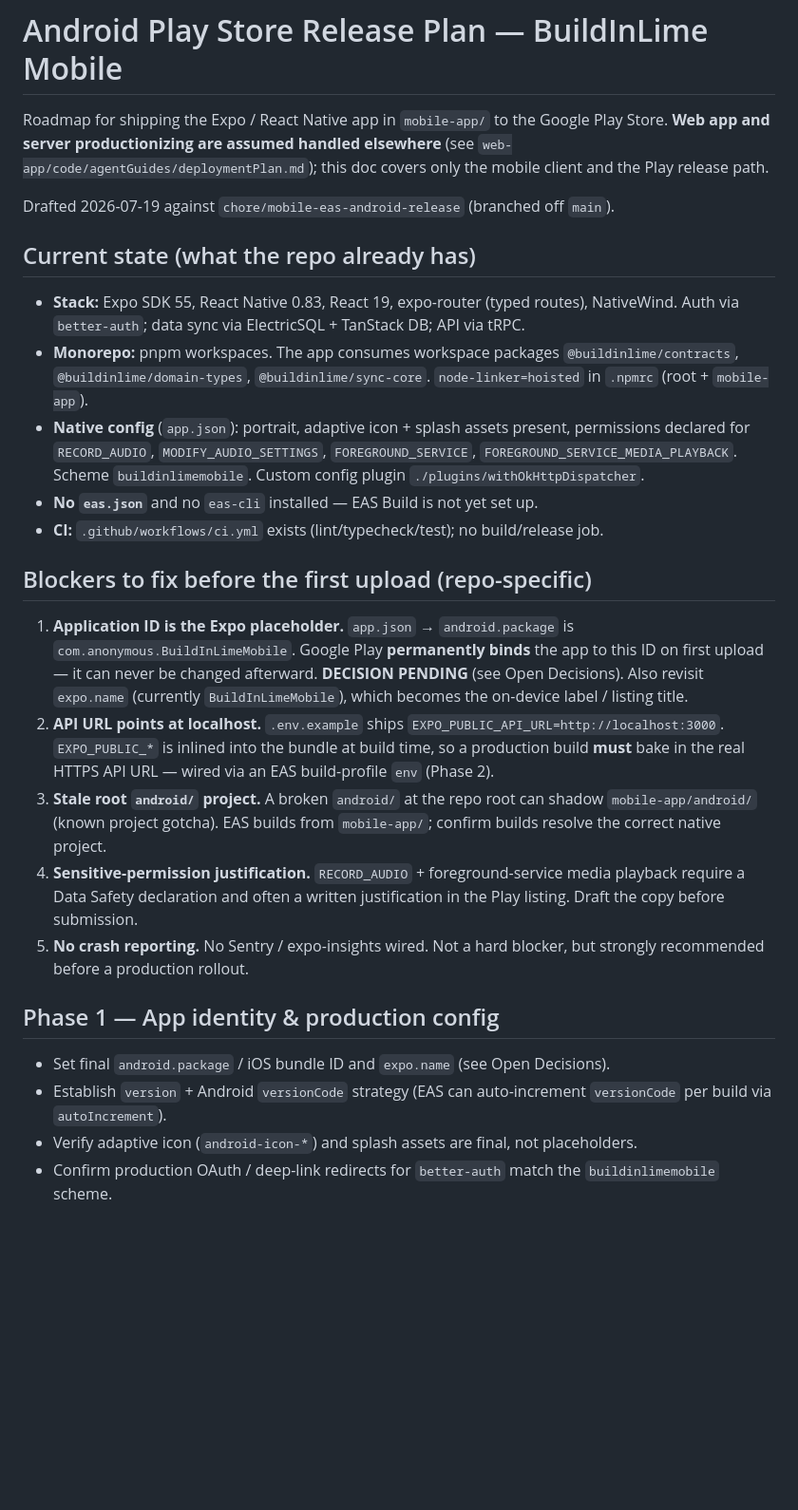
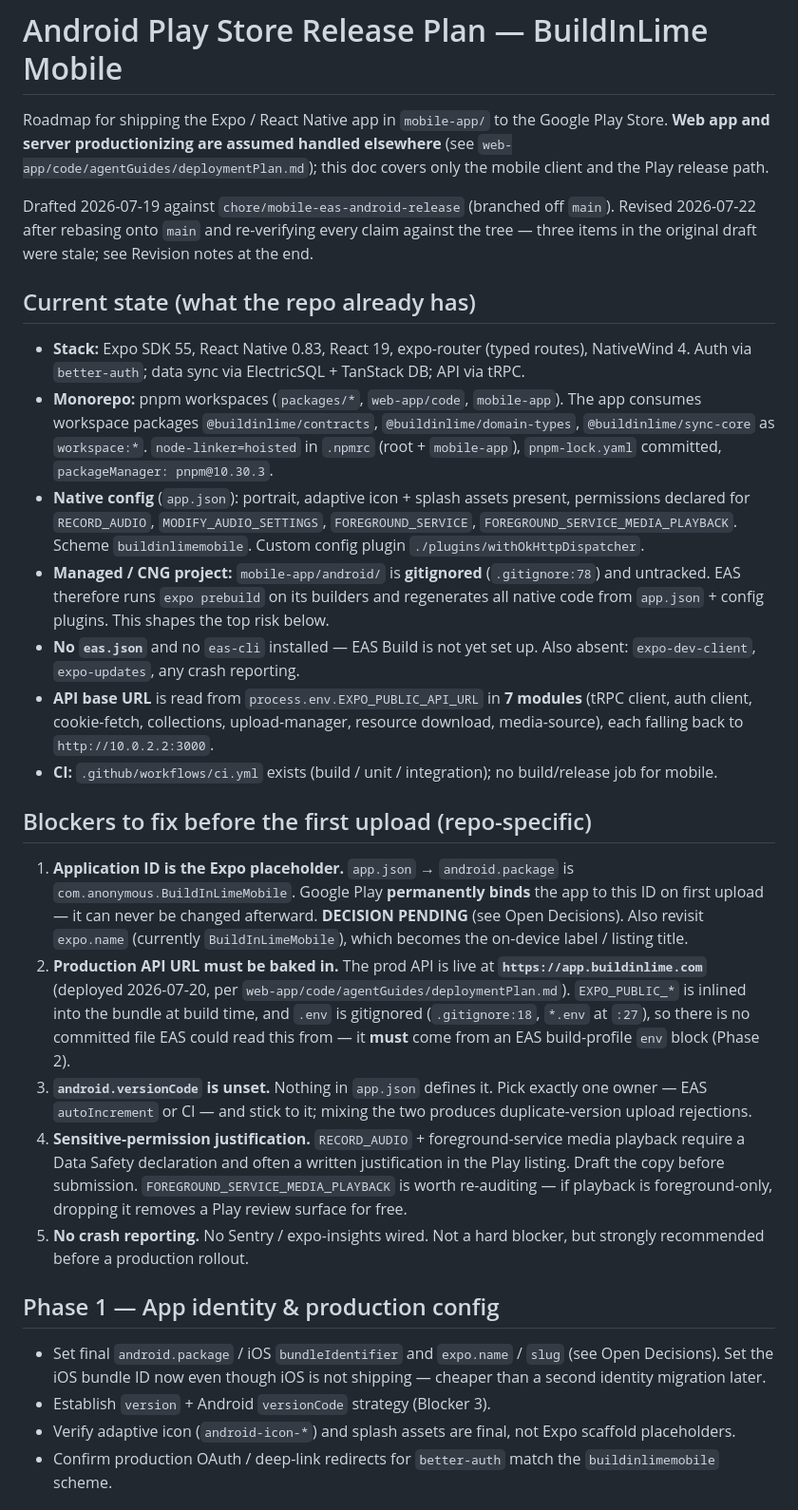
Before and after one commit to Pardhu448/buildinlime-app, a Markdown page: mobile-app/ANDROID_RELEASE_PLAN.md, the part around one of its changes. Shown at 95% size. Rendered like a GitHub page; blank space fills up the shorter version.

```diff
--- a/mobile-app/ANDROID_RELEASE_PLAN.md
+++ b/mobile-app/ANDROID_RELEASE_PLAN.md
@@ -6,21 +6,32 @@ Play Store. **Web app and server productionizing are assumed handled elsewhere**
 mobile client and the Play release path.
 
 Drafted 2026-07-19 against `chore/mobile-eas-android-release` (branched off `main`).
+Revised 2026-07-22 after rebasing onto `main` and re-verifying every claim against
+the tree — three items in the original draft were stale; see Revision notes at the end.
 
 ## Current state (what the repo already has)
 
 - **Stack:** Expo SDK 55, React Native 0.83, React 19, expo-router (typed routes),
-  NativeWind. Auth via `better-auth`; data sync via ElectricSQL + TanStack DB;
+  NativeWind 4. Auth via `better-auth`; data sync via ElectricSQL + TanStack DB;
   API via tRPC.
-- **Monorepo:** pnpm workspaces. The app consumes workspace packages
-  `@buildinlime/contracts`, `@buildinlime/domain-types`, `@buildinlime/sync-core`.
-  `node-linker=hoisted` in `.npmrc` (root + `mobile-app`).
+- **Monorepo:** pnpm workspaces (`packages/*`, `web-app/code`, `mobile-app`). The app
+  consumes workspace packages `@buildinlime/contracts`, `@buildinlime/domain-types`,
+  `@buildinlime/sync-core` as `workspace:*`. `node-linker=hoisted` in `.npmrc`
+  (root + `mobile-app`), `pnpm-lock.yaml` committed, `packageManager: pnpm@10.30.3`.
 - **Native config** (`app.json`): portrait, adaptive icon + splash assets present,
   permissions declared for `RECORD_AUDIO`, `MODIFY_AUDIO_SETTINGS`,
   `FOREGROUND_SERVICE`, `FOREGROUND_SERVICE_MEDIA_PLAYBACK`. Scheme
   `buildinlimemobile`. Custom config plugin `./plugins/withOkHttpDispatcher`.
-- **No `eas.json`** and no `eas-cli` installed — EAS Build is not yet set up.
-- **CI:** `.github/workflows/ci.yml` exists (lint/typecheck/test); no build/release job.
+- **Managed / CNG project:** `mobile-app/android/` is **gitignored** (`.gitignore:78`)
+  and untracked. EAS therefore runs `expo prebuild` on its builders and regenerates
+  all native code from `app.json` + config plugins. This shapes the top risk below.
+- **No `eas.json`** and no `eas-cli` installed — EAS Build is not yet set up. Also
+  absent: `expo-dev-client`, `expo-updates`, any crash reporting.
+- **API base URL** is read from `process.env.EXPO_PUBLIC_API_URL` in **7 modules**
+  (tRPC client, auth client, cookie-fetch, collections, upload-manager, resource
+  download, media-source), each falling back to `http://10.0.2.2:3000`.
+- **CI:** `.github/workflows/ci.yml` exists (build / unit / integration); no
+  build/release job for mobile.
 
 ## Blockers to fix before the first upload (repo-specific)
 
@@ -29,25 +40,31 @@ Drafted 2026-07-19 against `chore/mobile-eas-android-release` (branched off `mai
    this ID on first upload — it can never be changed afterward. **DECISION PENDING**
    (see Open Decisions). Also revisit `expo.name` (currently `BuildInLimeMobile`),
    which becomes the on-device label / listing title.
-2. **API URL points at localhost.** `.env.example` ships
-   `EXPO_PUBLIC_API_URL=http://localhost:3000`. `EXPO_PUBLIC_*` is inlined into the
-   bundle at build time, so a production build **must** bake in the real HTTPS API
-   URL — wired via an EAS build-profile `env` (Phase 2).
-3. **Stale root `android/` project.** A broken `android/` at the repo root can
-   shadow `mobile-app/android/` (known project gotcha). EAS builds from `mobile-app/`;
-   confirm builds resolve the correct native project.
+2. **Production API URL must be baked in.** The prod API is live at
+   **`https://app.buildinlime.com`** (deployed 2026-07-20, per
+   `web-app/code/agentGuides/deploymentPlan.md`). `EXPO_PUBLIC_*` is inlined into the
+   bundle at build time, and `.env` is gitignored (`.gitignore:18`, `*.env` at `:27`),
+   so there is no committed file EAS could read this from — it **must** come from an
+   EAS build-profile `env` block (Phase 2).
+3. **`android.versionCode` is unset.** Nothing in `app.json` defines it. Pick exactly
+   one owner — EAS `autoIncrement` or CI — and stick to it; mixing the two produces
+   duplicate-version upload rejections.
 4. **Sensitive-permission justification.** `RECORD_AUDIO` + foreground-service media
    playback require a Data Safety declaration and often a written justification in
-   the Play listing. Draft the copy before submission.
+   the Play listing. Draft the copy before submission. `FOREGROUND_SERVICE_MEDIA_PLAYBACK`
+   is worth re-auditing — if playback is foreground-only, dropping it removes a Play
+   review surface for free.
 5. **No crash reporting.** No Sentry / expo-insights wired. Not a hard blocker, but
    strongly recommended before a production rollout.
 
 ## Phase 1 — App identity & production config
 
-- Set final `android.package` / iOS bundle ID and `expo.name` (see Open Decisions).
-- Establish `version` + Android `versionCode` strategy (EAS can auto-increment
-  `versionCode` per build via `autoIncrement`).
-- Verify adaptive icon (`android-icon-*`) and splash assets are final, not placeholders.
+- Set final `android.package` / iOS `bundleIdentifier` and `expo.name` / `slug`
+  (see Open Decisions). Set the iOS bundle ID now even though iOS is not shipping —
+  cheaper than a second identity migration later.
+- Establish `version` + Android `versionCode` strategy (Blocker 3).
+- Verify adaptive icon (`android-icon-*`) and splash assets are final, not Expo
+  scaffold placeholders.
 - Confirm production OAuth / deep-link redirects for `better-auth` match the
   `buildinlimemobile` scheme.
 
```
Also changed, not shown: other parts of mobile-app/ANDROID_RELEASE_PLAN.md (+57 -17 lines).
